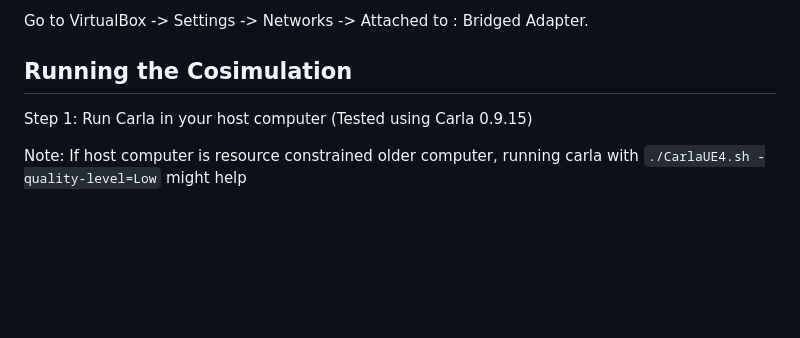
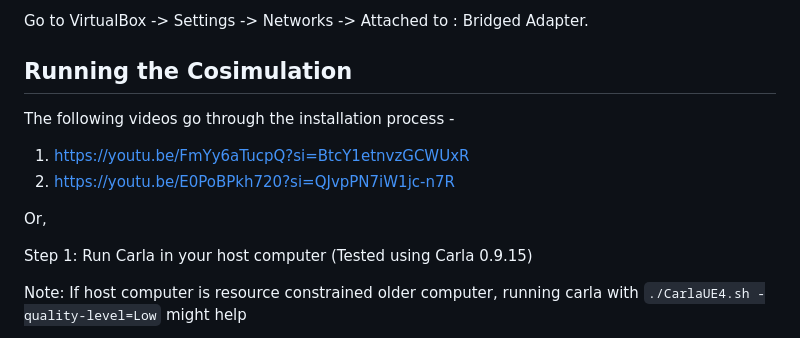
Before and after one commit to minhaj6/carla-sumo-omnetpp-cosim, a Markdown page: README.md, the part around the change. Rendered like a GitHub page; blank space fills up the shorter version.

```diff
--- a/README.md
+++ b/README.md
@@ -14,6 +14,12 @@ We are using [InstantVeins](https://veins.car2x.org/documentation/instant-veins/
 Go to VirtualBox -> Settings -> Networks -> Attached to : Bridged Adapter.
 
 ## Running the Cosimulation
+
+The following videos go through the installation process -
+1. https://youtu.be/FmYy6aTucpQ?si=BtcY1etnvzGCWUxR
+2. https://youtu.be/E0PoBPkh720?si=QJvpPN7iW1jc-n7R
+
+Or,
 
 Step 1: Run Carla in your host computer (Tested using Carla 0.9.15)
 
```
